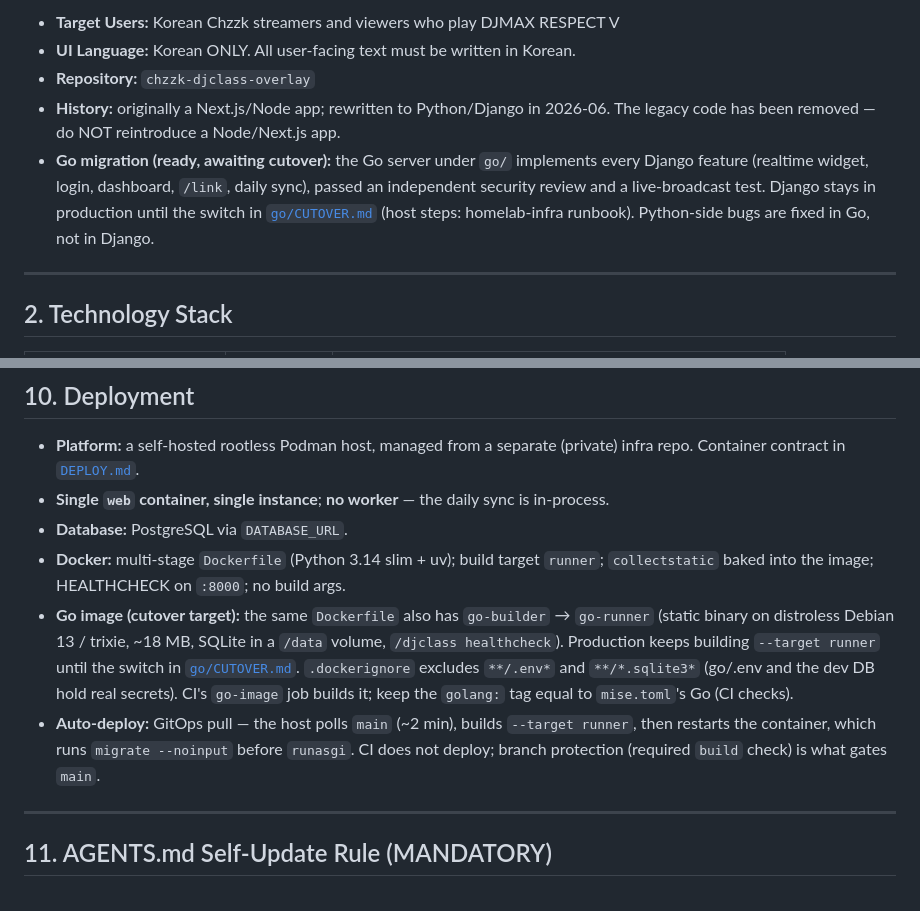
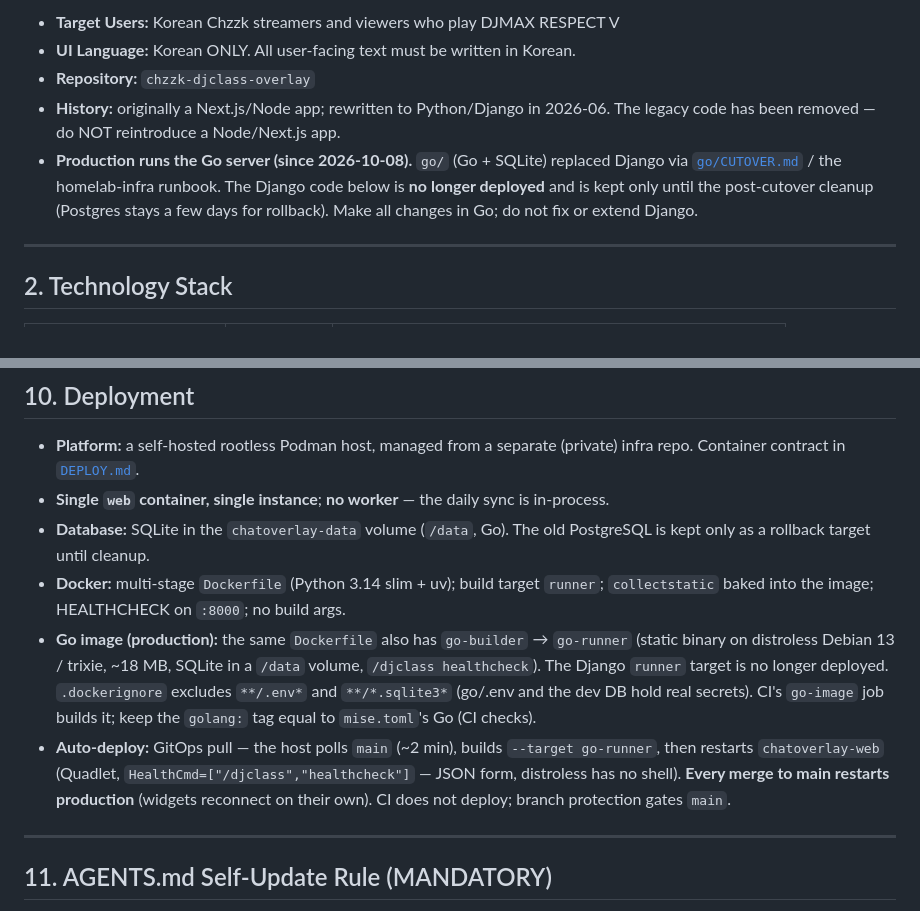
Before and after one commit to FelisCatusKR/chzzk-djclass-chat, a Markdown page: AGENTS.md, 2 parts joined by grey strips. Drawn GitHub-style.

```diff
--- a/AGENTS.md
+++ b/AGENTS.md
@@ -12,7 +12,7 @@ An OBS Browser Source widget service that displays V-ARCHIVE DJ CLASS badges on
 - **UI Language:** Korean ONLY. All user-facing text must be written in Korean.
 - **Repository:** `chzzk-djclass-overlay`
 - **History:** originally a Next.js/Node app; rewritten to Python/Django in 2026-06. The legacy code has been removed — do NOT reintroduce a Node/Next.js app.
-- **Go migration (ready, awaiting cutover):** the Go server under `go/` implements every Django feature (realtime widget, login, dashboard, `/link`, daily sync), passed an independent security review and a live-broadcast test. Django stays in production until the switch in [`go/CUTOVER.md`](./go/CUTOVER.md) (host steps: homelab-infra runbook). Python-side bugs are fixed in Go, not in Django.
+- **Production runs the Go server (since 2026-10-08).** `go/` (Go + SQLite) replaced Django via [`go/CUTOVER.md`](./go/CUTOVER.md) / the homelab-infra runbook. The Django code below is **no longer deployed** and is kept only until the post-cutover cleanup (Postgres stays a few days for rollback). Make all changes in Go; do not fix or extend Django.
 
 ---
 
@@ -253,10 +253,10 @@ Go server (`go/.env` or real env; shares `CHZZK_*`, `VARCHIVE_TOKEN_KEY`, `BASE_
 
 - **Platform:** a self-hosted rootless Podman host, managed from a separate (private) infra repo. Container contract in [`DEPLOY.md`](./DEPLOY.md).
 - **Single `web` container, single instance**; **no worker** — the daily sync is in-process.
-- **Database:** PostgreSQL via `DATABASE_URL`.
+- **Database:** SQLite in the `chatoverlay-data` volume (`/data`, Go). The old PostgreSQL is kept only as a rollback target until cleanup.
 - **Docker:** multi-stage `Dockerfile` (Python 3.14 slim + uv); build target `runner`; `collectstatic` baked into the image; HEALTHCHECK on `:8000`; no build args.
-- **Go image (cutover target):** the same `Dockerfile` also has `go-builder` → `go-runner` (static binary on distroless Debian 13 / trixie, ~18 MB, SQLite in a `/data` volume, `/djclass healthcheck`). Production keeps building `--target runner` until the switch in [`go/CUTOVER.md`](./go/CUTOVER.md). `.dockerignore` excludes `**/.env*` and `**/*.sqlite3*` (go/.env and the dev DB hold real secrets). CI's `go-image` job builds it; keep the `golang:` tag equal to `mise.toml`'s Go (CI checks).
-- **Auto-deploy:** GitOps pull — the host polls `main` (~2 min), builds `--target runner`, then restarts the container, which runs `migrate --noinput` before `runasgi`. CI does not deploy; branch protection (required `build` check) is what gates `main`.
+- **Go image (production):** the same `Dockerfile` also has `go-builder` → `go-runner` (static binary on distroless Debian 13 / trixie, ~18 MB, SQLite in a `/data` volume, `/djclass healthcheck`). The Django `runner` target is no longer deployed. `.dockerignore` excludes `**/.env*` and `**/*.sqlite3*` (go/.env and the dev DB hold real secrets). CI's `go-image` job builds it; keep the `golang:` tag equal to `mise.toml`'s Go (CI checks).
+- **Auto-deploy:** GitOps pull — the host polls `main` (~2 min), builds `--target go-runner`, then restarts `chatoverlay-web` (Quadlet, `HealthCmd=["/djclass","healthcheck"]` — JSON form, distroless has no shell). **Every merge to main restarts production** (widgets reconnect on their own). CI does not deploy; branch protection gates `main`.
 
 ---
 
```
Also changed, not shown: DEPLOY.md (+3 -2 lines), go/CUTOVER.md (+4 -0 lines).
